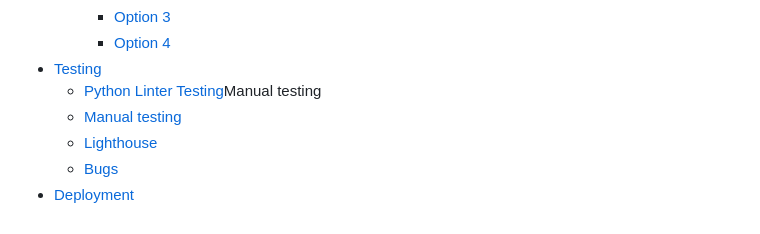
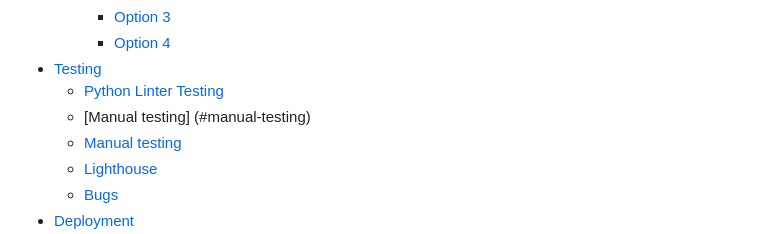
Before and after one commit to Dayasuvagiya/SparkLing, a Markdown page: README.md, the part around the change. Rendered like a GitHub page.

Commit message:
Added content

```diff
--- a/README.md
+++ b/README.md
@@ -19,7 +19,8 @@
         - [Option 3](#option-3)
         - [Option 4](#option-4)
 - [Testing](#testing)
-    - [Python Linter Testing](#python-linter-testing)Manual testing
+    - [Python Linter Testing](#python-linter-testing)
+    - [Manual testing] (#manual-testing)
     - [Manual testing](#manual-testing)
     - [Lighthouse](#lighthouse)
     - [Bugs](#bugs)
```
